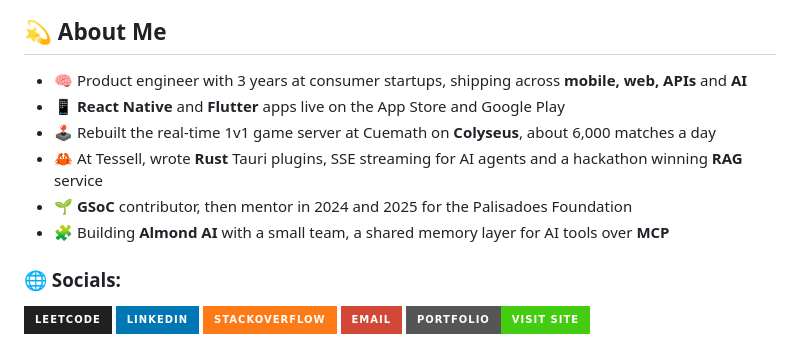
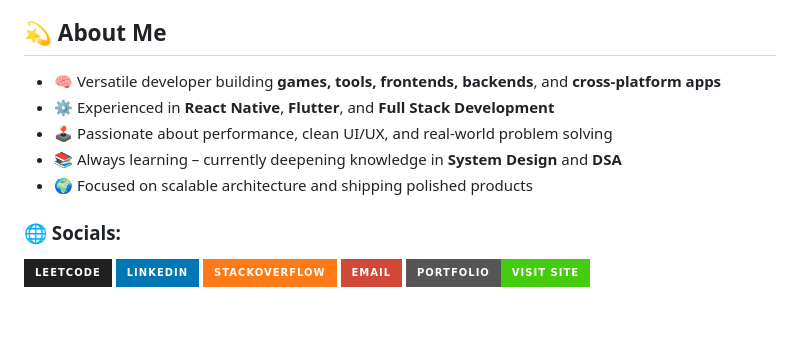
Before and after one commit to rishav-jha-mech/rishav-jha-mech, a Markdown page: README.md, the part around the change. GitHub-like rendering; badges without logos; blank space fills up the shorter version.

Commit message:
Revert "Update About Me"
This reverts commit 070549fb8ac51a98b6aafbb4e54e5d9dff4e4023.

```diff
--- a/README.md
+++ b/README.md
@@ -21,12 +21,11 @@
 
 ## 💫 About Me
 
-- 🧠 Product engineer with 3 years at consumer startups, shipping across **mobile, web, APIs** and **AI**
-- 📱 **React Native** and **Flutter** apps live on the App Store and Google Play
-- 🕹️ Rebuilt the real-time 1v1 game server at Cuemath on **Colyseus**, about 6,000 matches a day
-- 🦀 At Tessell, wrote **Rust** Tauri plugins, SSE streaming for AI agents and a hackathon winning **RAG** service
-- 🌱 **GSoC** contributor, then mentor in 2024 and 2025 for the Palisadoes Foundation
-- 🧩 Building **Almond AI** with a small team, a shared memory layer for AI tools over **MCP**
+- 🧠 Versatile developer building **games, tools, frontends, backends**, and **cross-platform apps**
+- ⚙️ Experienced in **React Native**, **Flutter**, and **Full Stack Development**
+- 🕹️ Passionate about performance, clean UI/UX, and real-world problem solving
+- 📚 Always learning – currently deepening knowledge in **System Design** and **DSA**
+- 🌍 Focused on scalable architecture and shipping polished products
 
 ### 🌐 Socials:
 
```
